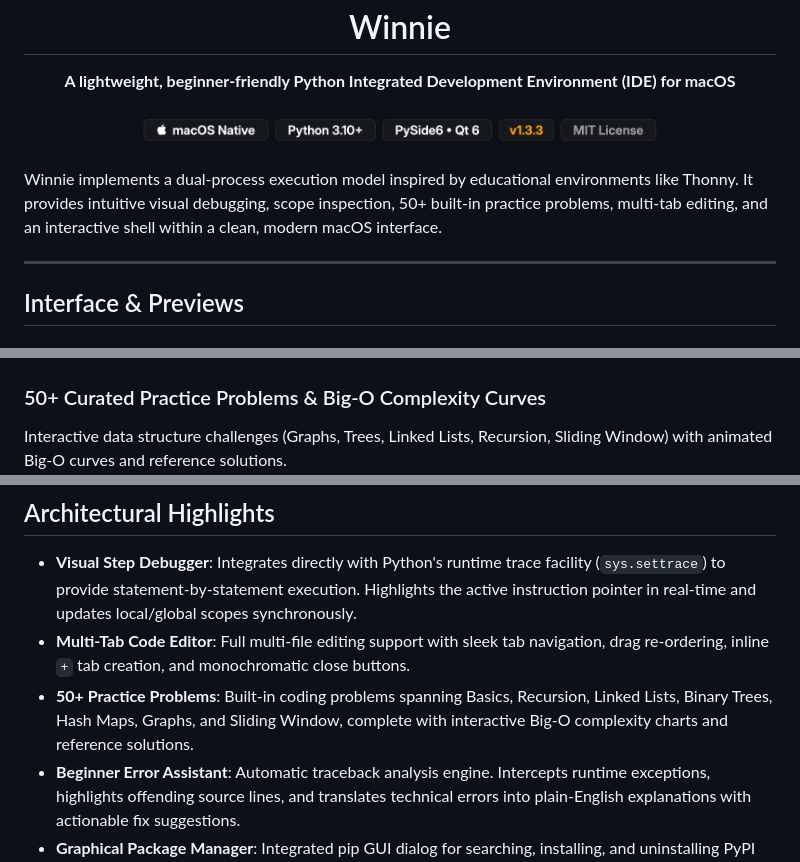
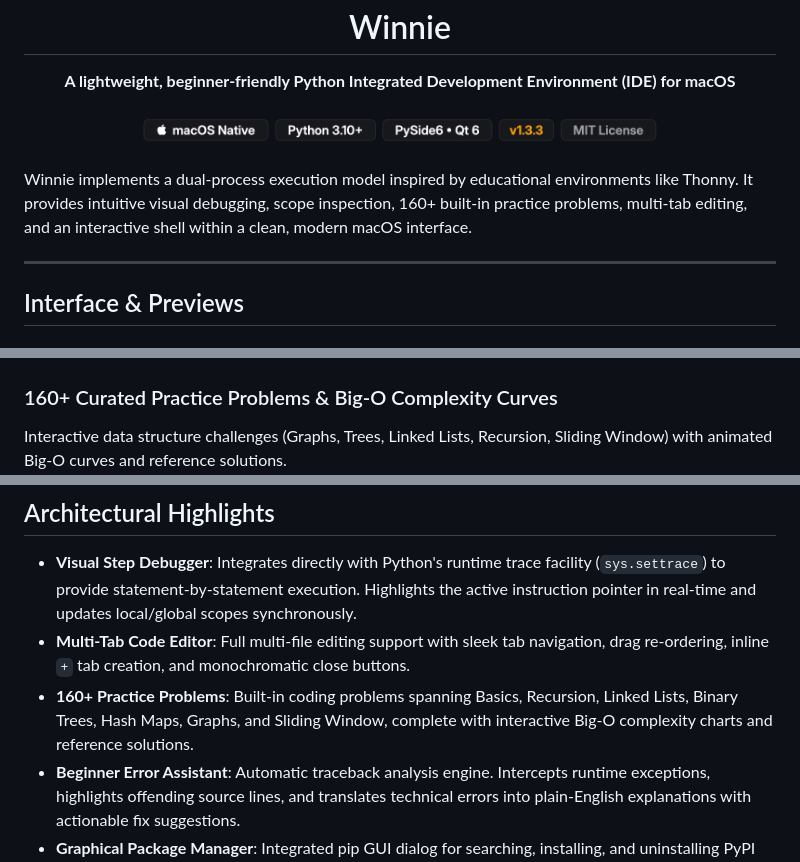
Before and after one commit to nileshhazra/winnie, a Markdown page: README.md, 3 parts joined by grey strips. Drawn GitHub-style.

```diff
--- a/README.md
+++ b/README.md
@@ -8,7 +8,7 @@
   </p>
 </div>
 
-Winnie implements a dual-process execution model inspired by educational environments like Thonny. It provides intuitive visual debugging, scope inspection, 50+ built-in practice problems, multi-tab editing, and an interactive shell within a clean, modern macOS interface.
+Winnie implements a dual-process execution model inspired by educational environments like Thonny. It provides intuitive visual debugging, scope inspection, 160+ built-in practice problems, multi-tab editing, and an interactive shell within a clean, modern macOS interface.
 
 ---
 
@@ -18,7 +18,7 @@ Winnie implements a dual-process execution model inspired by educational environ
 Statement-by-statement runtime execution tracking with real-time instruction pointer highlights and dynamic variable inspection table.
 ![Visual Step Debugger](assets/winnie-dark-showcase.png)
 
-### 50+ Curated Practice Problems & Big-O Complexity Curves
+### 160+ Curated Practice Problems & Big-O Complexity Curves
 Interactive data structure challenges (Graphs, Trees, Linked Lists, Recursion, Sliding Window) with animated Big-O curves and reference solutions.
 ![Winnie Practice Problems](assets/winnie-problems-showcase.png)
 
@@ -66,7 +66,7 @@ xattr -cr /Applications/Winnie.app
 
 - **Visual Step Debugger**: Integrates directly with Python's runtime trace facility (`sys.settrace`) to provide statement-by-statement execution. Highlights the active instruction pointer in real-time and updates local/global scopes synchronously.
 - **Multi-Tab Code Editor**: Full multi-file editing support with sleek tab navigation, drag re-ordering, inline `+` tab creation, and monochromatic close buttons.
-- **50+ Practice Problems**: Built-in coding problems spanning Basics, Recursion, Linked Lists, Binary Trees, Hash Maps, Graphs, and Sliding Window, complete with interactive Big-O complexity charts and reference solutions.
+- **160+ Practice Problems**: Built-in coding problems spanning Basics, Recursion, Linked Lists, Binary Trees, Hash Maps, Graphs, and Sliding Window, complete with interactive Big-O complexity charts and reference solutions.
 - **Beginner Error Assistant**: Automatic traceback analysis engine. Intercepts runtime exceptions, highlights offending source lines, and translates technical errors into plain-English explanations with actionable fix suggestions.
 - **Graphical Package Manager**: Integrated pip GUI dialog for searching, installing, and uninstalling PyPI packages directly into the active Python environment with real-time log streaming.
 - **Process-Isolated Execution Engine**: User code executes within an independent worker process managed via `QProcess`. Infinite loops, uncaught exceptions, and forced exits (`sys.exit()`) do not compromise the IDE interface or runtime state.
```
Also changed, not shown: other parts of README.md (+1 -1 lines), assets/linkedin-featured-hero-split.png (added), assets/linkedin-featured-macro-ide.png (added), 2 other files.
